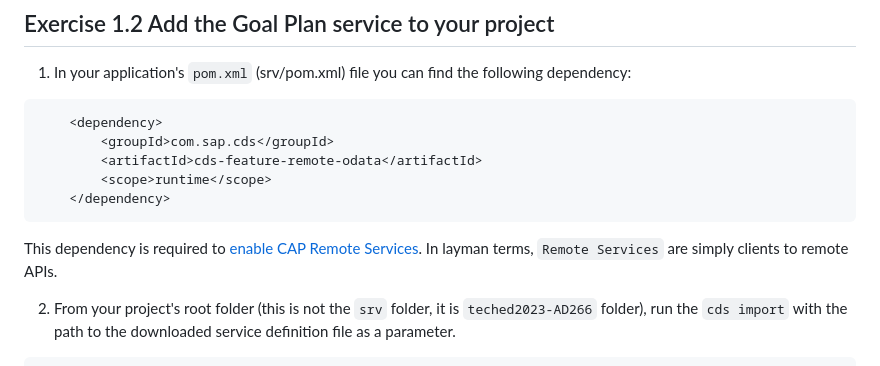
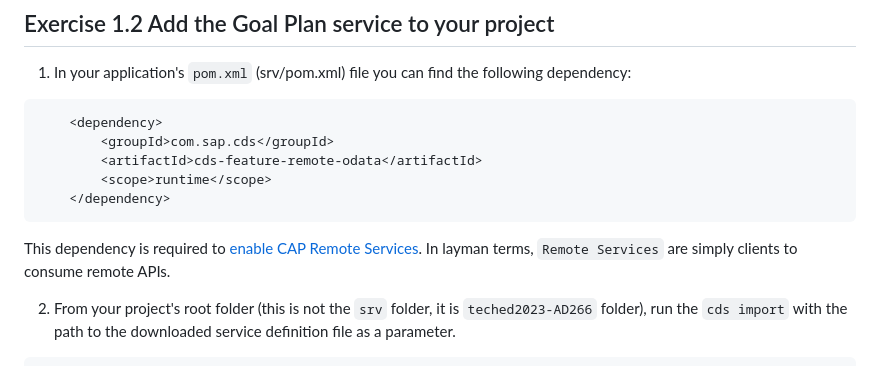
Before and after one commit to SAP-samples/teched2023-AD266, a Markdown page: exercises/ex1/README.md, the part around the change. Drawn GitHub-style.

````diff
--- a/exercises/ex1/README.md
+++ b/exercises/ex1/README.md
@@ -28,7 +28,7 @@ You can use it directly for the next steps.
     </dependency>
 ```
 This dependency is required to [enable CAP Remote Services](https://cap.cloud.sap/docs/java/remote-services#enabling-remote-services).
-In layman terms, `Remote Services` are simply clients to remote APIs.
+In layman terms, `Remote Services` are simply clients to consume remote APIs.
 
 2. From your project's root folder (this is not the `srv` folder, it is `teched2023-AD266` folder), run the `cds import` with the path to the downloaded service definition file as a parameter.
 
````
